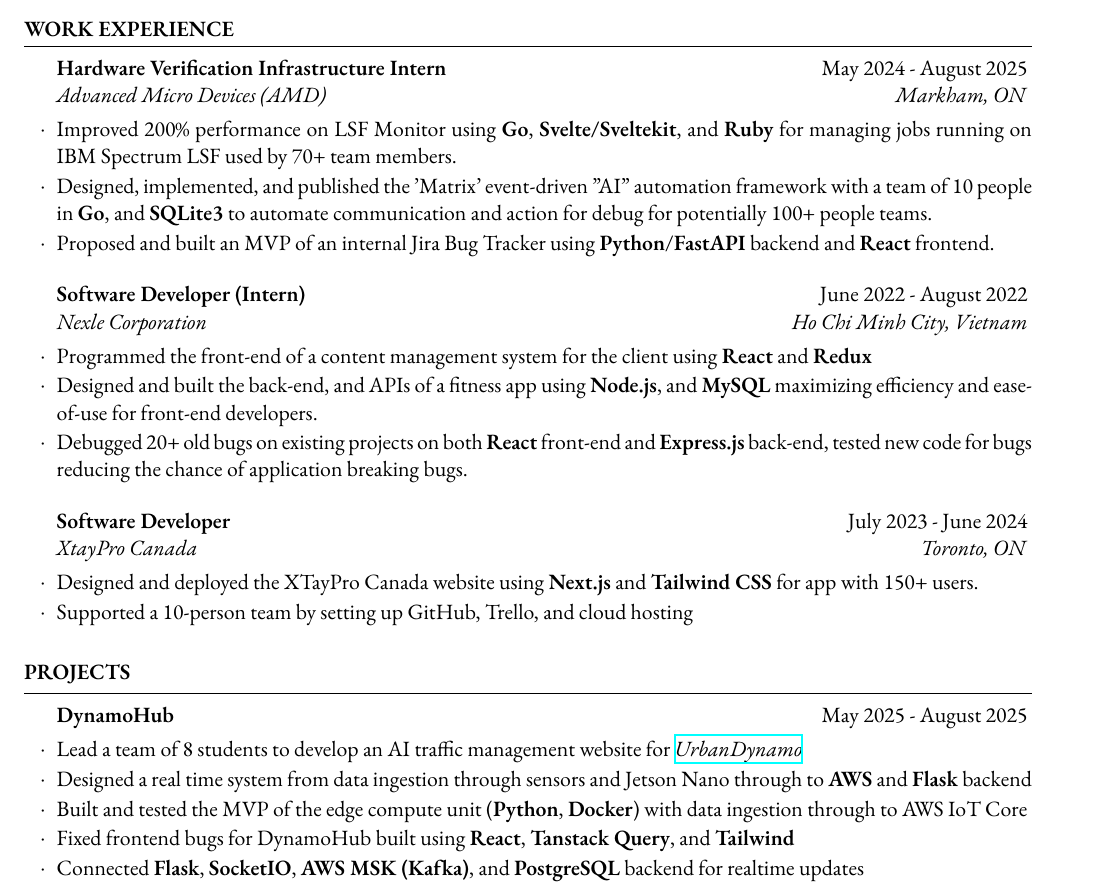
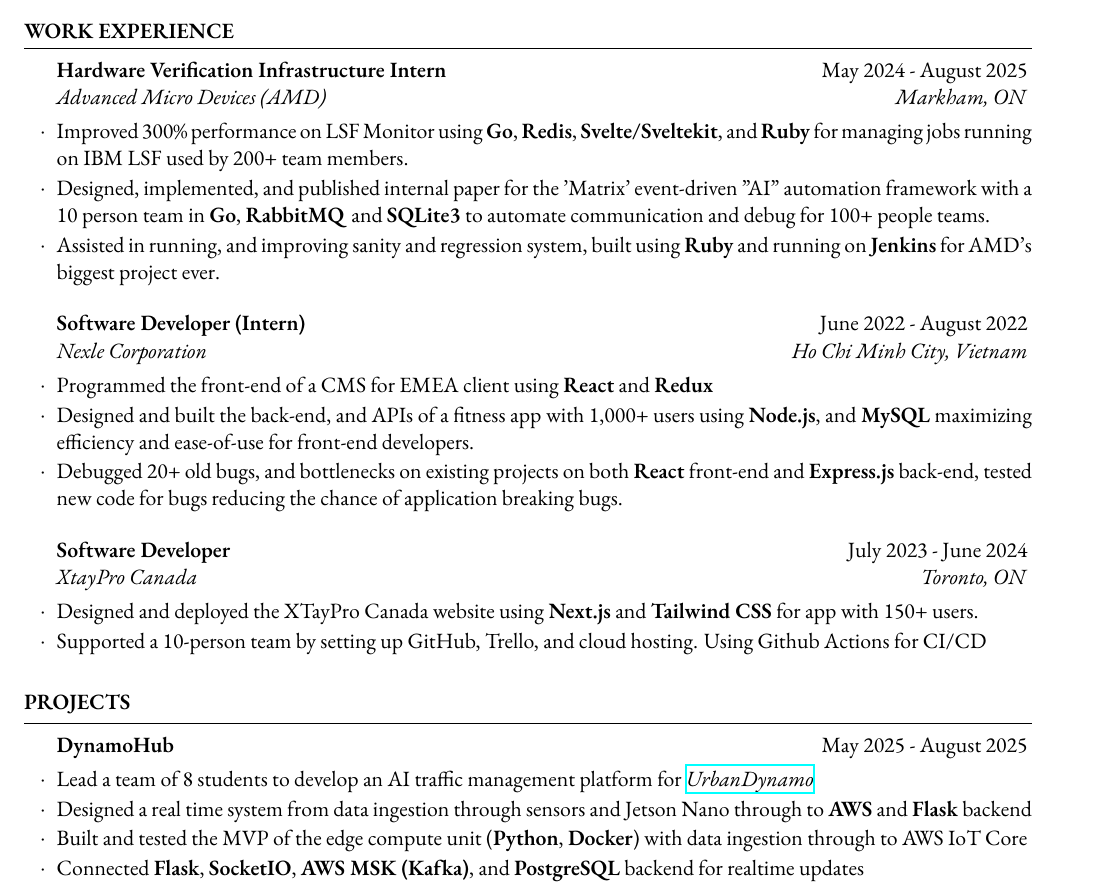
Before and after one commit to mnkhoi/resume, a LaTeX CV (resume.tex): part of the page, cut so that both start at the same text. Compiled offline with XeLaTeX.

Commit message:
update resume

```diff
--- a/resume.tex
+++ b/resume.tex
@@ -92,17 +92,17 @@
 \begin{rSection}{Work Experience}
 
 	\begin{rSubsection}{Hardware Verification Infrastructure Intern}{May 2024 - August 2025}{Advanced Micro Devices (AMD)}{Markham, ON}
-	\item Improved 200\% performance on LSF Monitor using \textbf{Go}, \textbf{Svelte/Sveltekit}, and \textbf{Ruby} for managing jobs running on IBM Spectrum LSF used by 70+ team members.
-	\item Designed, implemented, and published the 'Matrix' event-driven "AI" automation framework with a team of 10 people in \textbf{Go}, and \textbf{SQLite3} to automate communication and action for debug for potentially 100+ people teams.
-	\item Proposed and built an MVP of an internal Jira Bug Tracker using \textbf{Python}/\textbf{FastAPI} backend and \textbf{React} frontend.
+	\item Improved 300\% performance on LSF Monitor using \textbf{Go}, \textbf{Redis}, \textbf{Svelte/Sveltekit}, and \textbf{Ruby} for managing jobs running on IBM LSF used by 200+ team members.
+	\item Designed, implemented, and published internal paper for the 'Matrix' event-driven "AI" automation framework with a 10 person team in \textbf{Go}, \textbf{RabbitMQ} and \textbf{SQLite3} to automate communication and debug for 100+ people teams.
+	% \item Proposed and built an MVP of an internal Jira Bug Tracker using \textbf{Python}/\textbf{FastAPI} backend and \textbf{React} frontend for the biggest project in AMD up to date.
+	\item Assisted in running, and improving sanity and regression system, built using \textbf{Ruby} and running on \textbf{Jenkins} for AMD's biggest project ever.
 	% \item Proposed and built an organization chart and adding roles and permissions for the team's workflows implementing \textbf{OpenID Connect} and leveraging \textbf{LDAP} protocol using \textbf{Go}.
-	% \item Assisted in running, managing, and improving regression system, built using \textbf{Ruby} and running through \textbf{Jenkins} for next generation AMD products.
 	\end{rSubsection}
 
 	\begin{rSubsection}{Software Developer (Intern)}{June 2022 - August 2022}{Nexle Corporation}{Ho Chi Minh City, Vietnam}
-		\item Programmed the front-end of a content management system for the client using \textbf{React} and \textbf{Redux}
-		\item Designed and built the back-end, and APIs of a fitness app using \textbf{Node.js}, and \textbf{MySQL} maximizing efficiency and ease-of-use for front-end developers.
-		\item Debugged 20+ old bugs on existing projects on both \textbf{React} front-end and \textbf{Express.js} back-end, tested new code for bugs reducing the chance of application breaking bugs.
+		\item Programmed the front-end of a CMS for EMEA client using \textbf{React} and \textbf{Redux}
+		\item Designed and built the back-end, and APIs of a fitness app with 1,000+ users using \textbf{Node.js}, and \textbf{MySQL} maximizing efficiency and ease-of-use for front-end developers.
+		\item Debugged 20+ old bugs, and bottlenecks on existing projects on both \textbf{React} front-end and \textbf{Express.js} back-end, tested new code for bugs reducing the chance of application breaking bugs.
 	\end{rSubsection}
 
 %------------------------------------------------
@@ -111,7 +111,7 @@
 		\item Designed and deployed the XTayPro Canada website using \textbf{Next.js} and \textbf{Tailwind CSS} for app with 150+ users.
 		% \item Assisted in setting up XTayPro's Github, Trello, and hosting on Digital Ocean and technological team in Canada for a team of 10 people.
 		% \item Researched and advised on improvements for the company's website.
-		\item Supported a 10-person team by setting up GitHub, Trello, and cloud hosting
+		\item Supported a 10-person team by setting up GitHub, Trello, and cloud hosting. Using Github Actions for CI/CD
 	\end{rSubsection}
 
 %------------------------------------------------
@@ -139,10 +139,10 @@
 
 
 	\begin{rSubsection}{DynamoHub}{May 2025 - August 2025}{}{}
-		\item Lead a team of 8 students to develop an AI traffic management website for \textit{\href{https://urbandynamo.com}{UrbanDynamo}}
+		\item Lead a team of 8 students to develop an AI traffic management platform for \textit{\href{https://urbandynamo.com}{UrbanDynamo}}
 		\item Designed a real time system from data ingestion through sensors and Jetson Nano through to \textbf{AWS} and \textbf{Flask} backend
 		\item Built and tested the MVP of the edge compute unit (\textbf{Python}, \textbf{Docker}) with data ingestion through to AWS IoT Core
-		\item Fixed frontend bugs for DynamoHub built using \textbf{React}, \textbf{Tanstack Query}, and \textbf{Tailwind}
+		% \item Fixed frontend bugs for DynamoHub built using \textbf{React}, \textbf{Tanstack Query}, and \textbf{Tailwind}
 		\item Connected \textbf{Flask}, \textbf{SocketIO}, \textbf{AWS MSK (Kafka)}, and \textbf{PostgreSQL} backend for realtime updates
 	\end{rSubsection}
 
```
Also changed, not shown: resume.pdf.
